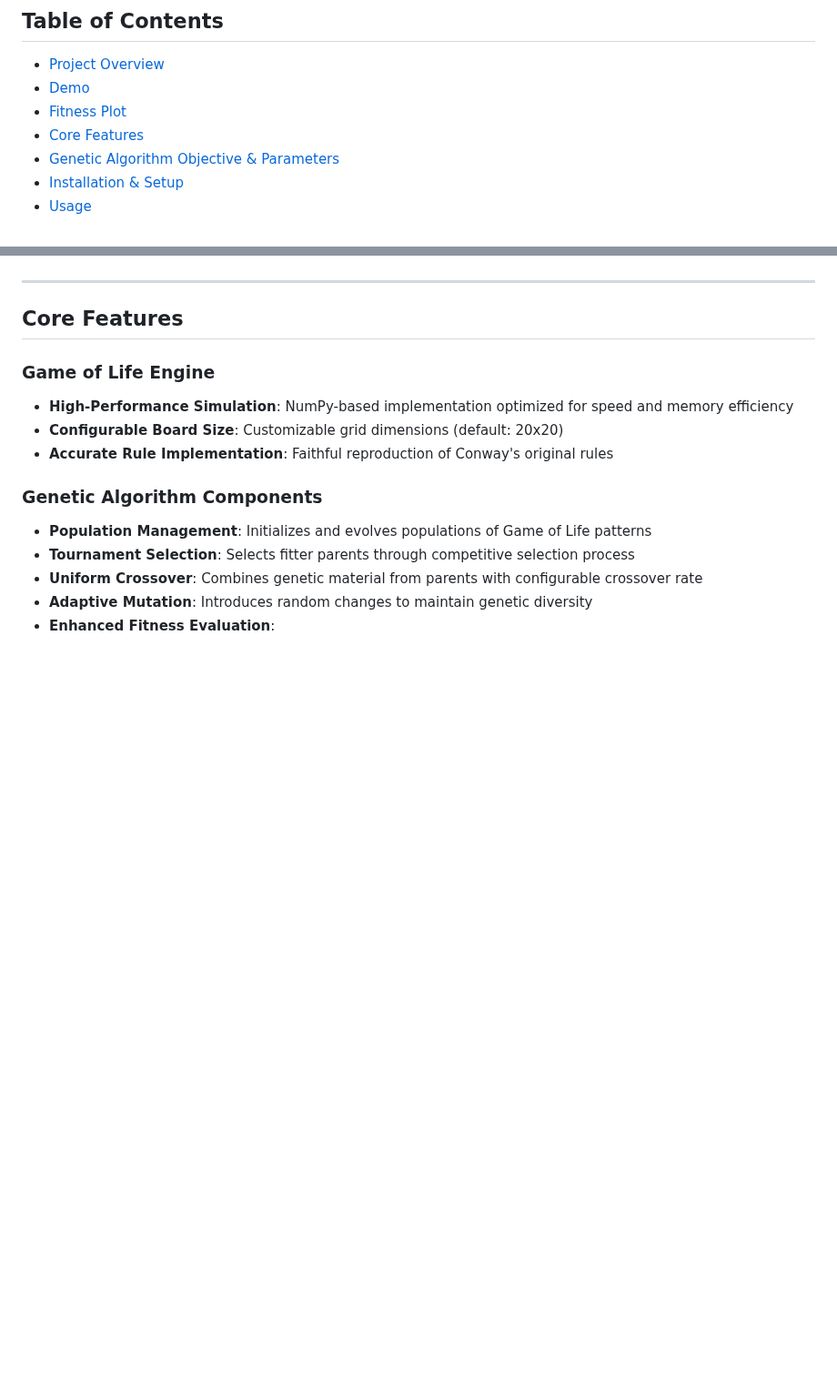
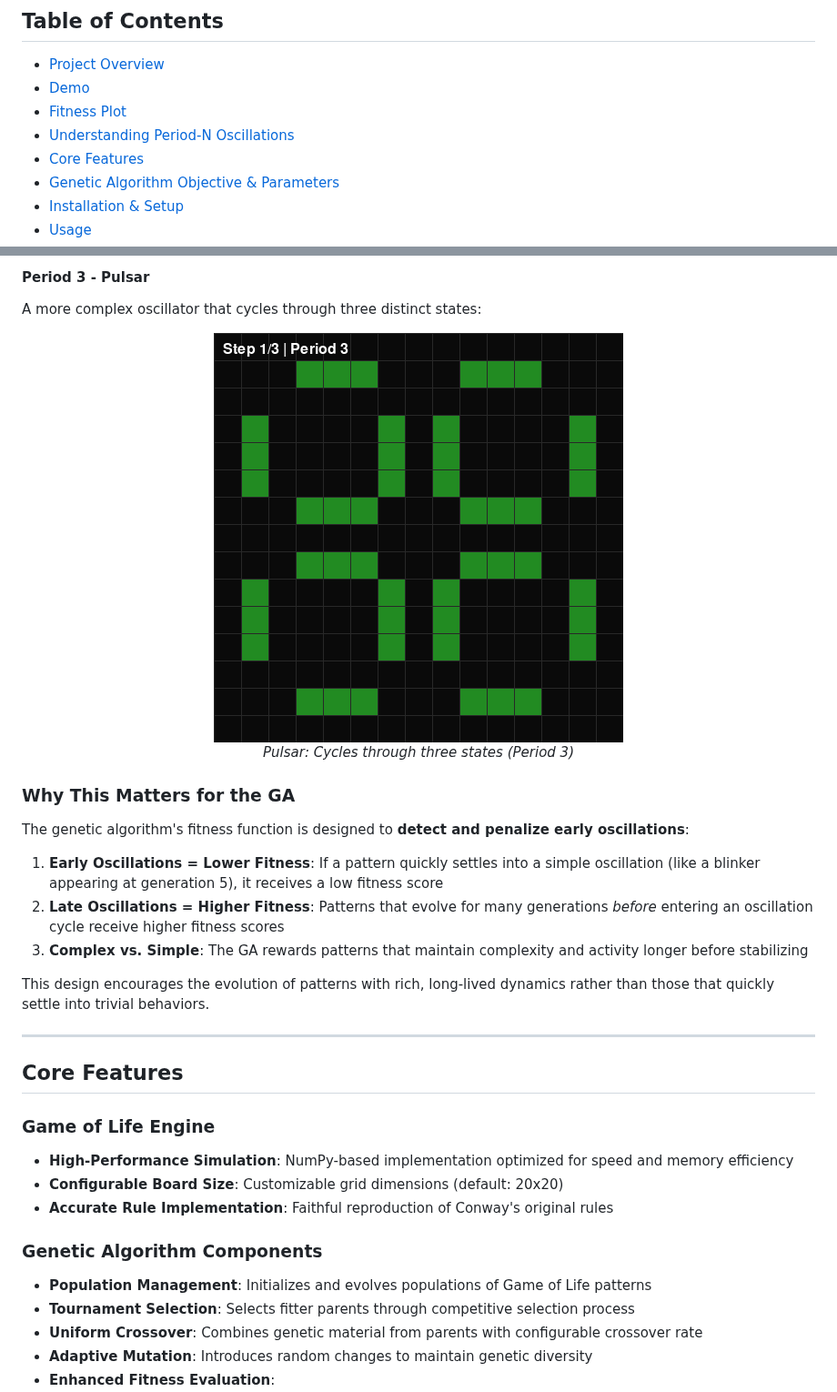
Before and after one commit to lesprgm/Conways-Life-AI-Engine, a Markdown page: README.md, 2 parts joined by grey strips. Shown at 91% size. Rendered like a GitHub page; pictures changed too: media/period_3_pulsar.gif (added); blank space fills up the shorter version.

Commit message:
Add two videos and period n oscillation examples to README
Co-authored-by: lesprgm <156933093+lesprgm@users.noreply.github.com>

```diff
--- a/README.md
+++ b/README.md
@@ -11,6 +11,7 @@
 - [Project Overview](#project-overview)
 - [Demo](#demo)
 - [Fitness Plot](#fitness-plot)
+- [Understanding Period-N Oscillations](#understanding-period-n-oscillations)
 - [Core Features](#core-features)
 - [Genetic Algorithm Objective & Parameters](#genetic-algorithm-objective--parameters)
 - [Installation & Setup](#installation--setup-docker-focused)
@@ -49,3 +104,21 @@ This graph illustrates the Genetic Algorithm's evolutionary progress over **2000
+#### Period 3 - Pulsar
+A more complex oscillator that cycles through three distinct states:
+
+<p align="center">
+  <img src="media/period_3_pulsar.gif" alt="Period-3 Pulsar Oscillation" width="450">
+  <br>
+  <i>Pulsar: Cycles through three states (Period 3)</i>
+</p>
+
+### Why This Matters for the GA
+
+The genetic algorithm's fitness function is designed to **detect and penalize early oscillations**:
+
+1. **Early Oscillations = Lower Fitness**: If a pattern quickly settles into a simple oscillation (like a blinker appearing at generation 5), it receives a low fitness score
+2. **Late Oscillations = Higher Fitness**: Patterns that evolve for many generations *before* entering an oscillation cycle receive higher fitness scores
+3. **Complex vs. Simple**: The GA rewards patterns that maintain complexity and activity longer before stabilizing
+
+This design encourages the evolution of patterns with rich, long-lived dynamics rather than those that quickly settle into trivial behaviors.
 
 ---
 
```
Also changed, not shown: other parts of README.md (+55 -1 lines), media/glider.gif (added), media/period_1_block.gif (added), media/period_2_blinker.gif (added), media/period_2_toad.gif (added).
